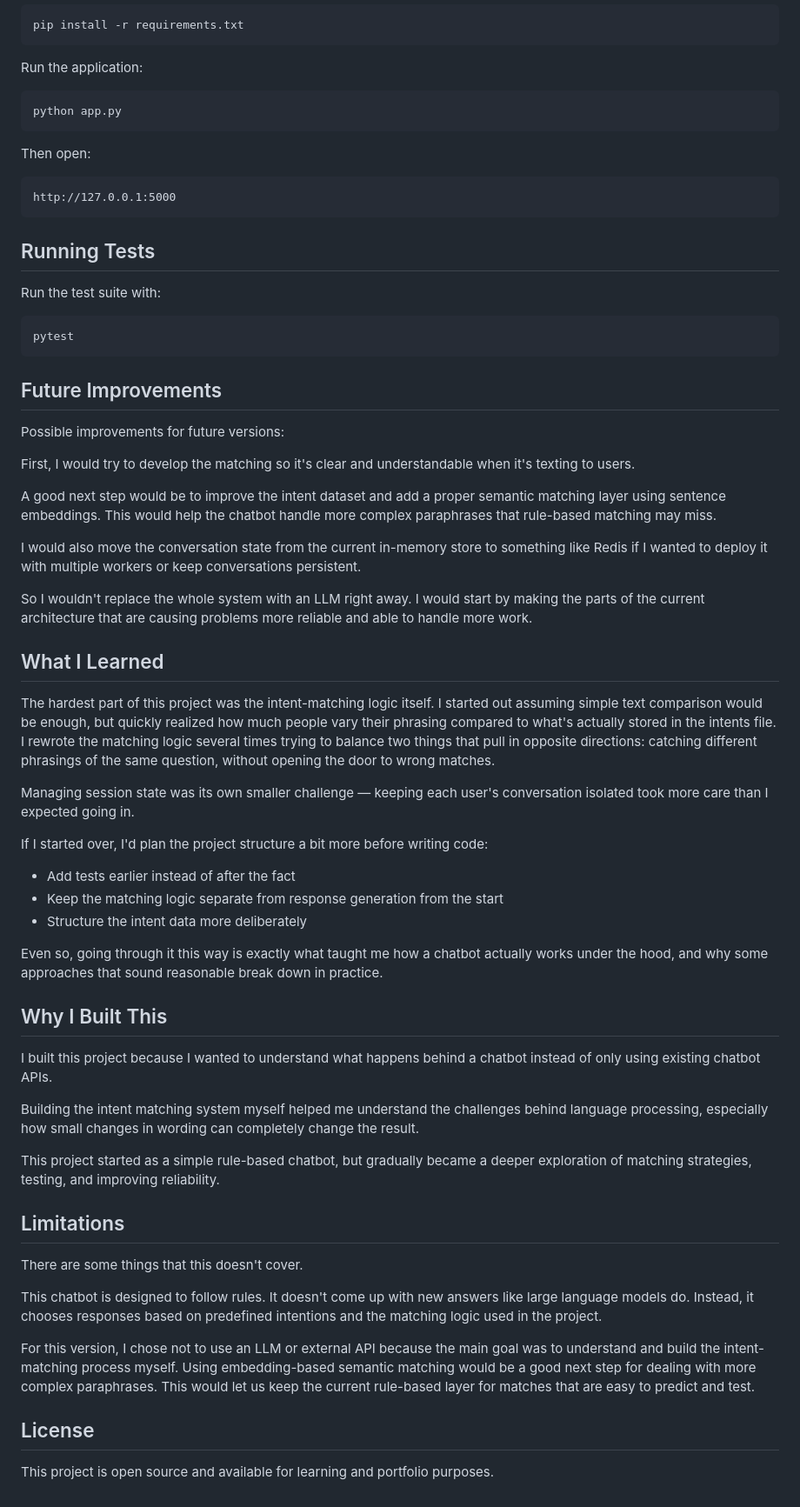
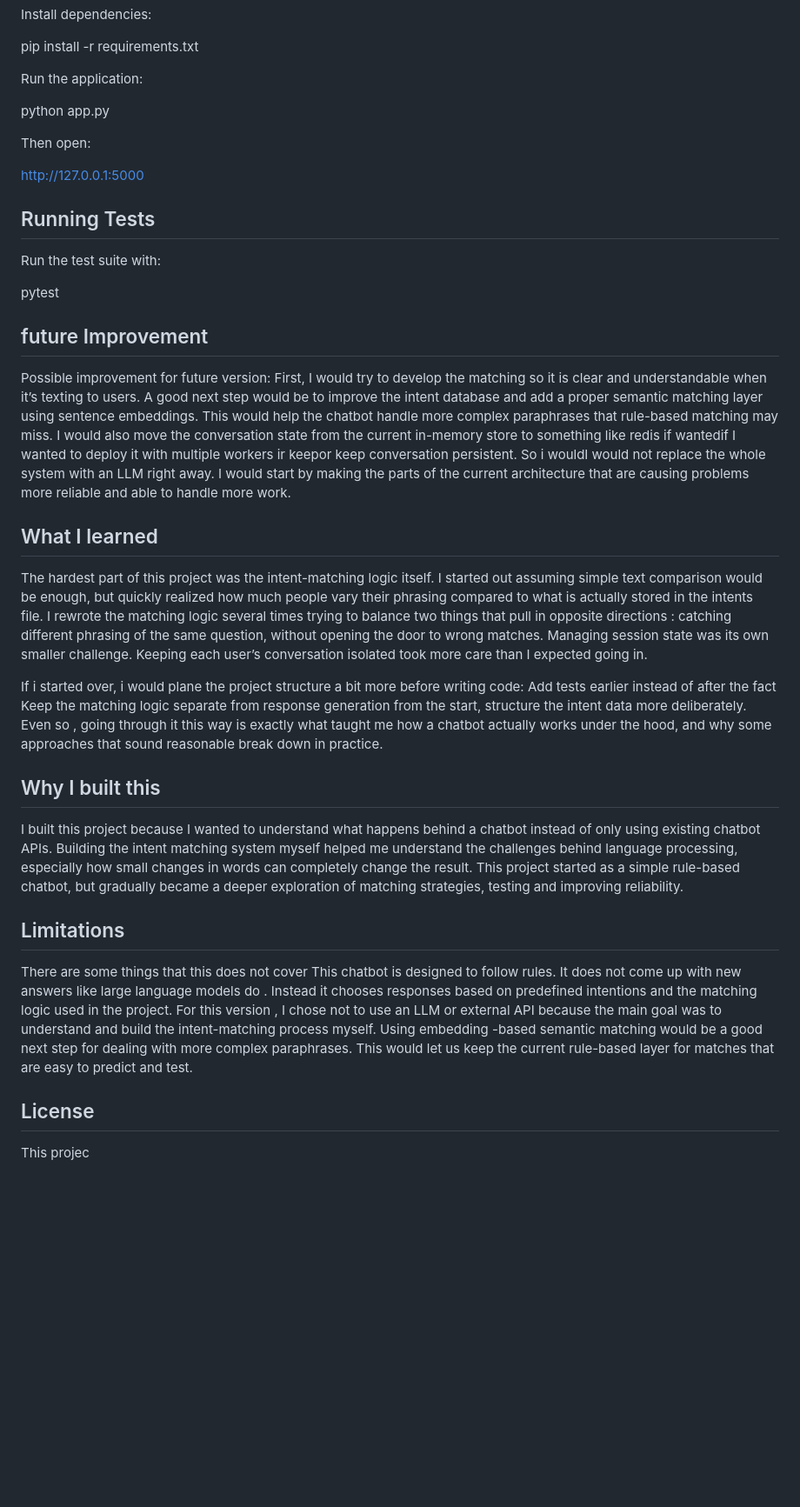
Before and after one commit to faegheh8114/advanced_chatbot, a Markdown page: README.md, the part around one of its changes. Shown at 87% size. Drawn GitHub-style; blank space fills up the shorter version.

````diff
--- a/README.md
+++ b/README.md
@@ -166,60 +149,42 @@ Run the application:
 python app.py
-```
 
 Then open:
 
-```text
 http://127.0.0.1:5000
-```
 
 ## Running Tests
 
 Run the test suite with:
 
-```bash
 pytest
-```
 
-## Future Improvements
+ ## future Improvement
+Possible improvement for future version:
+First, I would try to develop the matching so it is clear and understandable when it’s texting to users.
+A good next step would be to improve the intent database and add a proper semantic matching layer using sentence embeddings. This would help the chatbot handle more complex paraphrases that rule-based matching may miss.
+I would also move the conversation state from the current in-memory store to something like redis if wantedif I wanted to deploy it with multiple workers ir keepor keep conversation persistent.
+So i wouldI would not replace the whole system with an LLM right away. I would start by  making the parts of the current architecture that are causing problems more reliable and able to handle more work.
 
-Possible improvements for future versions:
+## What I learned
 
-First, I would try to develop the matching so it's clear and understandable when it's texting to users.
+ The hardest part of this project was the intent-matching logic itself. I started out assuming simple text comparison would be enough, but quickly realized how much people vary their phrasing compared to what is actually stored in the intents file. I rewrote the matching logic several times trying to balance two things that pull in opposite directions : catching different phrasing of the same question, without opening the door to wrong matches.
+Managing session state was its own smaller challenge. Keeping each user’s conversation isolated took more care than I expected going in.
 
-A good next step would be to improve the intent dataset and add a proper semantic matching layer using sentence embeddings. This would help the chatbot handle more complex paraphrases that rule-based matching may miss.
+If i started over, i would plane the project structure a bit more before writing code:
+Add tests earlier instead of after the fact
+ Keep the matching logic separate from response generation from the start, structure the intent data more deliberately.
+ Even so , going through it this way is exactly what taught me how a chatbot actually works under the hood, and why some approaches that sound reasonable break down in practice.
 
-I would also move the conversation state from the current in-memory store to something like Redis if I wanted to deploy it with multiple workers or keep conversations persistent.
-
-So I wouldn't replace the whole system with an LLM right away. I would start by making the parts of the current architecture that are causing problems more reliable and able to handle more work.
-## What I Learned
-
-The hardest part of this project was the intent-matching logic itself. I started out assuming simple text comparison would be enough, but quickly realized how much people vary their phrasing compared to what's actually stored in the intents file. I rewrote the matching logic several times trying to balance two things that pull in opposite directions: catching different phrasings of the same question, without opening the door to wrong matches.
-
-Managing session state was its own smaller challenge — keeping each user's conversation isolated took more care than I expected going in.
-
-If I started over, I'd plan the project structure a bit more before writing code:
-
-- Add tests earlier instead of after the fact
-- Keep the matching logic separate from response generation from the start
-- Structure the intent data more deliberately
-
-Even so, going through it this way is exactly what taught me how a chatbot actually works under the hood, and why some approaches that sound reasonable break down in practice.
-
-## Why I Built This
-
-I built this project because I wanted to understand what happens behind a chatbot instead of only using existing chatbot APIs.
-
-Building the intent matching system myself helped me understand the challenges behind language processing, especially how small changes in wording can completely change the result.
-
-This project started as a simple rule-based chatbot, but gradually became a deeper exploration of matching strategies, testing, and improving reliability.
+## Why I built this
+ I built this project because I wanted to understand what happens behind a chatbot instead of only using existing chatbot APIs.
+Building the intent matching system myself helped me understand the challenges behind language processing, especially how small changes in words can completely change the result.
+This project started as a simple rule-based chatbot, but gradually became a deeper exploration of matching strategies, testing and improving reliability.
 
 ## Limitations
+There are some things that this does not cover
+This chatbot  is designed to follow rules. It does not come up with new answers like large language models do . Instead  it chooses responses based on predefined intentions and the matching logic used in the project.
+For this version , I chose not to use an LLM or external API because the main goal was to understand and build the intent-matching process myself. Using  embedding -based semantic matching would be a good next step for dealing with more complex paraphrases. This would let us keep the current rule-based layer for matches that are easy to predict and test.
 
-There are some things that this doesn't cover.
-
-This chatbot is designed to follow rules. It doesn't come up with new answers like large language models do. Instead, it chooses responses based on predefined intentions and the matching logic used in the project.
-
-For this version, I chose not to use an LLM or external API because the main goal was to understand and build the intent-matching process myself. Using embedding-based semantic matching would be a good next step for dealing with more complex paraphrases. This would let us keep the current rule-based layer for matches that are easy to predict and test.
 ## License
 
-This project is open source and available for learning and portfolio purposes.
+This projec
````
Also changed, not shown: other parts of README.md (+55 -72 lines).
